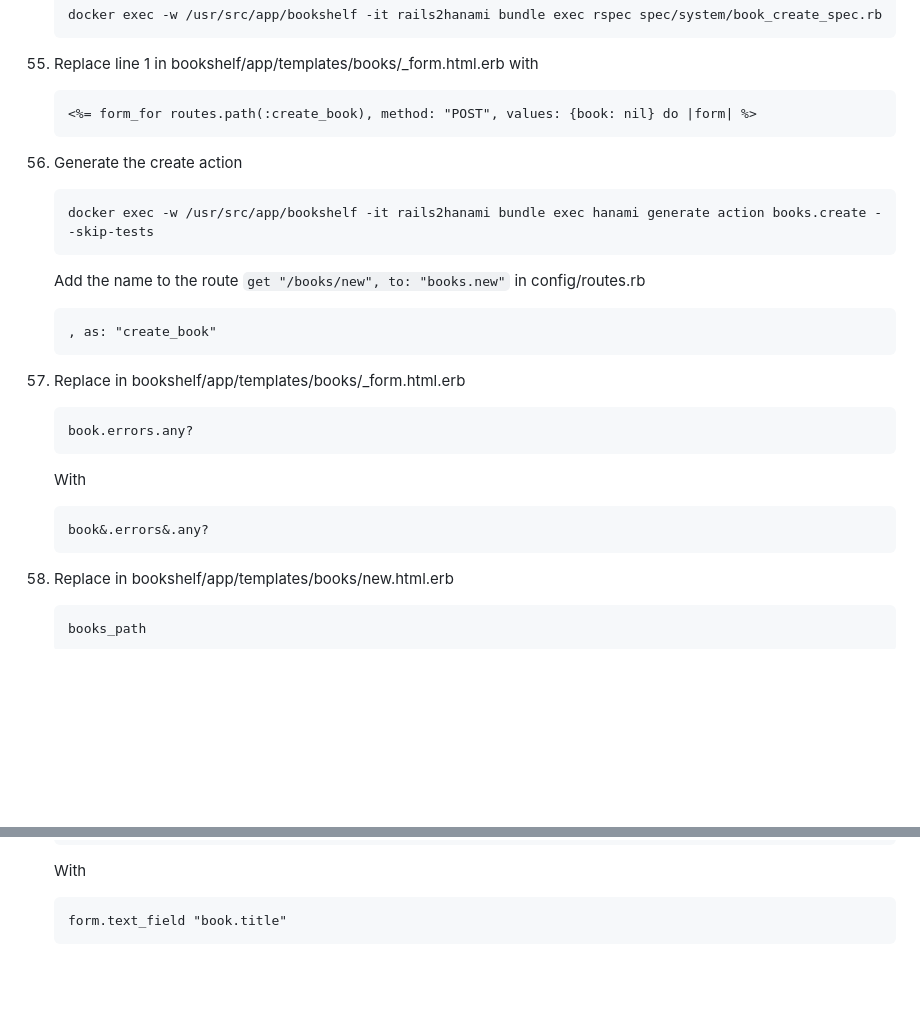
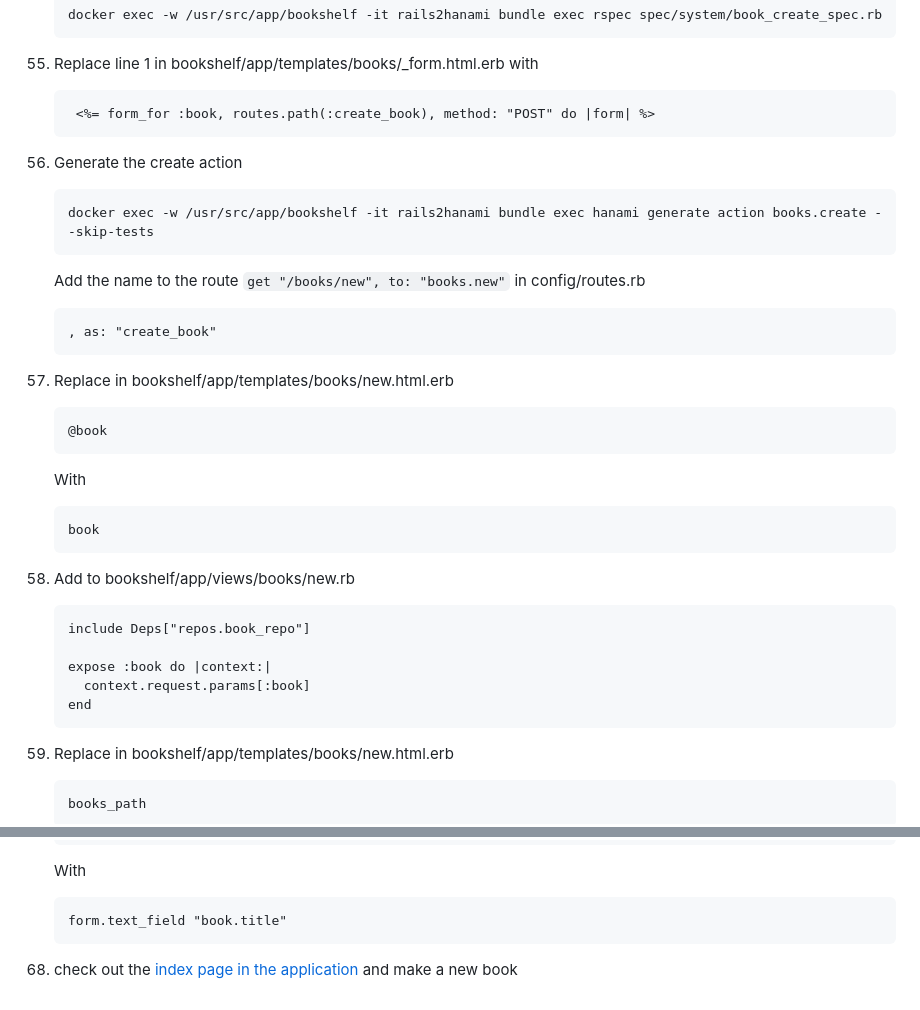
Before and after one commit to carolyncole/rails_to_hanami, a Markdown page: commands-to-copy.md, 2 parts joined by grey strips. Rendered like a GitHub page; blank space fills up the shorter version.

Commit message:
Refactor book form and error handling in templates
Updated form handling and error checking in the new book template.

````diff
--- a/commands-to-copy.md
+++ b/commands-to-copy.md
@@ -400,7 +400,7 @@
 
 1. Replace line 1 in bookshelf/app/templates/books/_form.html.erb with
    ```
-   <%= form_for routes.path(:create_book), method: "POST", values: {book: nil} do |form| %>
+    <%= form_for :book, routes.path(:create_book), method: "POST" do |form| %>
    ```
 
 1. Generate the create action
@@ -413,15 +413,22 @@
    , as: "create_book"
    ```
 
-1. Replace in bookshelf/app/templates/books/_form.html.erb
+1. Replace in bookshelf/app/templates/books/new.html.erb
    ```
-   book.errors.any?
+   @book
    ```
    With
    ```
-   book&.errors&.any?
+   book
    ```
+1. Add to bookshelf/app/views/books/new.rb
+   ```
+   include Deps["repos.book_repo"]
 
+   expose :book do |context:|
+     context.request.params[:book]
+   end
+   ```
 1. Replace in bookshelf/app/templates/books/new.html.erb
    ```
    books_path
@@ -513,3 +520,4 @@
    ```
    form.text_field "book.title"
    ```
+1. check out the [index page in the application](http://localhost:2301/books) and make a new book
````
